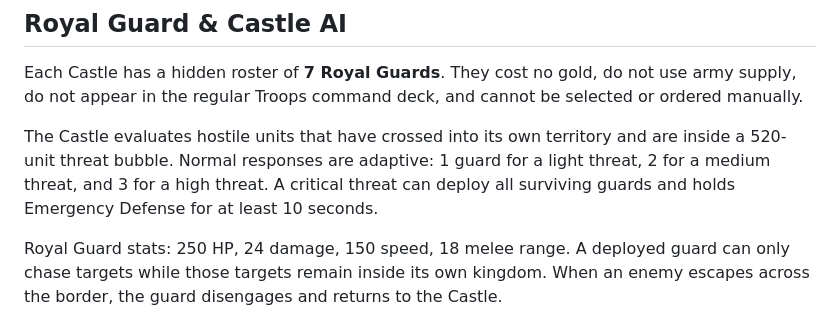
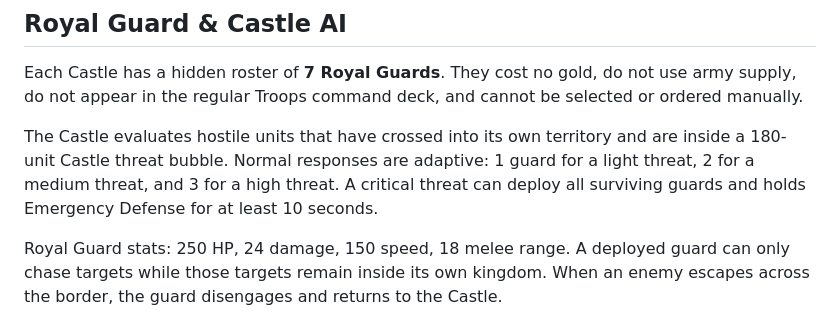
Before and after one commit to JackSilver08/Arena-Kingdom, a Markdown page: docs/GAMEPLAY.md, the part around the change. GitHub-like rendering.

Commit message:
docs: align Royal Guard threat radius

```diff
--- a/docs/GAMEPLAY.md
+++ b/docs/GAMEPLAY.md
@@ -121,7 +121,7 @@ For groups of 2-5 regular troops, the minimum one-unit rearguard rule takes prec
 
 Each Castle has a hidden roster of **7 Royal Guards**. They cost no gold, do not use army supply, do not appear in the regular Troops command deck, and cannot be selected or ordered manually.
 
-The Castle evaluates hostile units that have crossed into its own territory and are inside a 520-unit threat bubble. Normal responses are adaptive: 1 guard for a light threat, 2 for a medium threat, and 3 for a high threat. A critical threat can deploy all surviving guards and holds Emergency Defense for at least 10 seconds.
+The Castle evaluates hostile units that have crossed into its own territory and are inside a 180-unit Castle threat bubble. Normal responses are adaptive: 1 guard for a light threat, 2 for a medium threat, and 3 for a high threat. A critical threat can deploy all surviving guards and holds Emergency Defense for at least 10 seconds.
 
 Royal Guard stats: 250 HP, 24 damage, 150 speed, 18 melee range. A deployed guard can only chase targets while those targets remain inside its own kingdom. When an enemy escapes across the border, the guard disengages and returns to the Castle.
 
```
